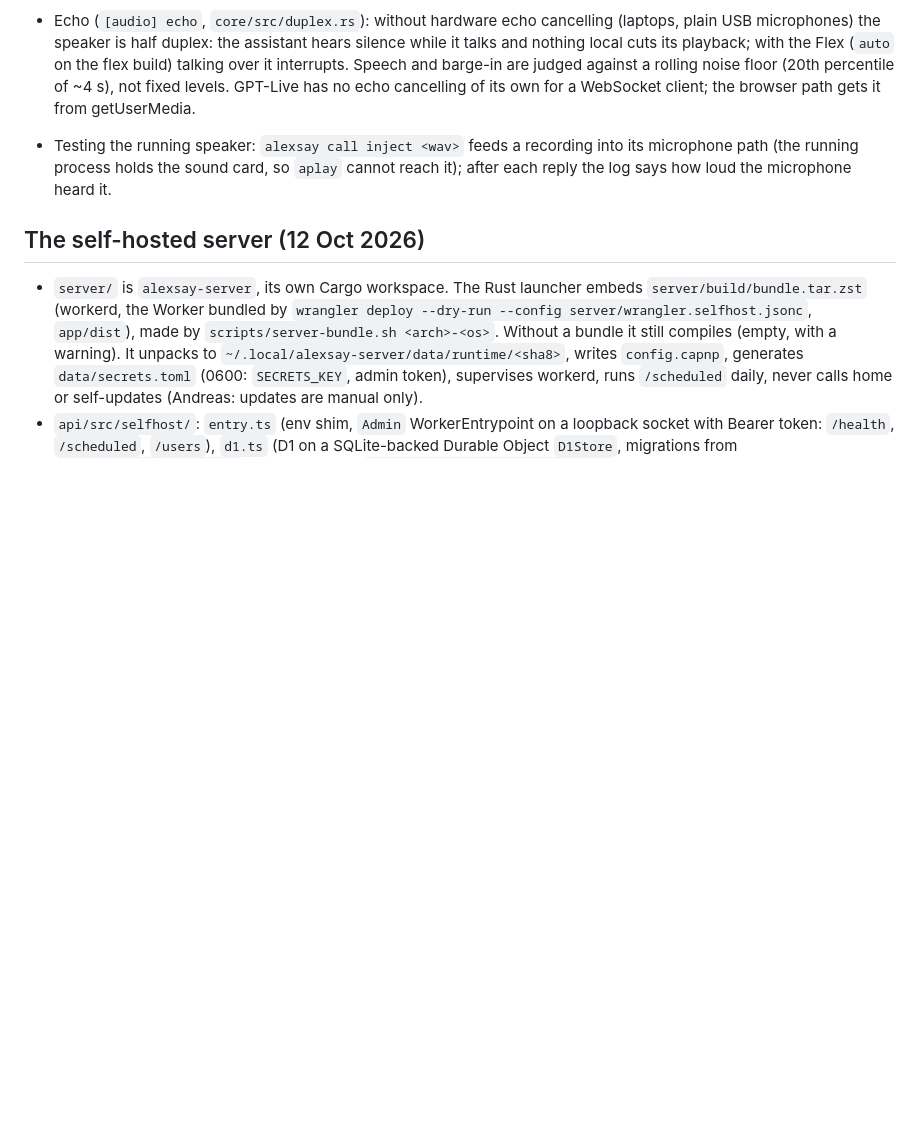
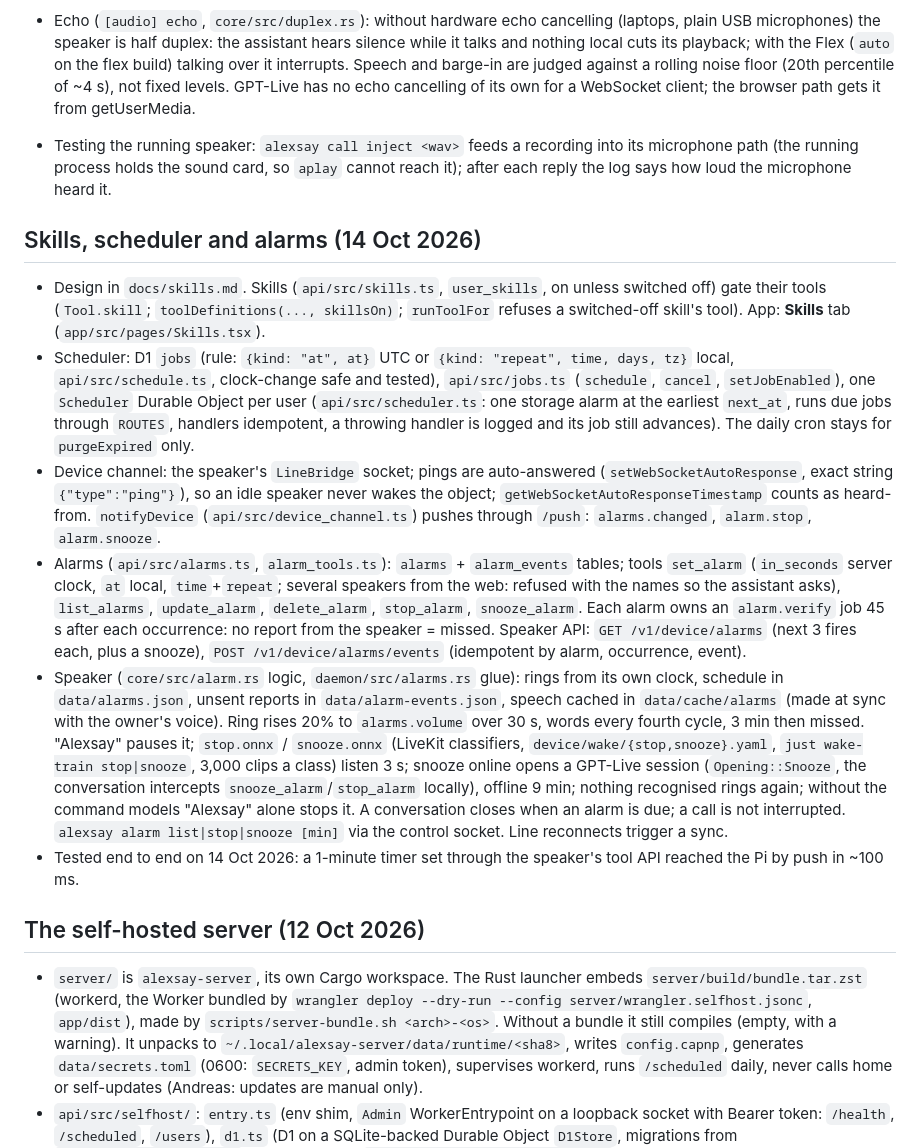
Before and after one commit to andreasbros/alexsay, a Markdown page: .claude/CLAUDE.md, the part around the change. Rendered like a GitHub page; blank space fills up the shorter version.

Commit message:
docs: skills, scheduler and alarms in the handover

```diff
--- a/.claude/CLAUDE.md
+++ b/.claude/CLAUDE.md
@@ -88,6 +88,15 @@ When results come in, update `docs/measurements.md` and add an entry to `docs/de
 - Echo (`[audio] echo`, `core/src/duplex.rs`): without hardware echo cancelling (laptops, plain USB microphones) the speaker is half duplex: the assistant hears silence while it talks and nothing local cuts its playback; with the Flex (`auto` on the flex build) talking over it interrupts. Speech and barge-in are judged against a rolling noise floor (20th percentile of ~4 s), not fixed levels. GPT-Live has no echo cancelling of its own for a WebSocket client; the browser path gets it from getUserMedia.
 - Testing the running speaker: `alexsay call inject <wav>` feeds a recording into its microphone path (the running process holds the sound card, so `aplay` cannot reach it); after each reply the log says how loud the microphone heard it.
 
+## Skills, scheduler and alarms (14 Oct 2026)
+
+- Design in `docs/skills.md`. Skills (`api/src/skills.ts`, `user_skills`, on unless switched off) gate their tools (`Tool.skill`; `toolDefinitions(..., skillsOn)`; `runToolFor` refuses a switched-off skill's tool). App: **Skills** tab (`app/src/pages/Skills.tsx`).
+- Scheduler: D1 `jobs` (rule: `{kind: "at", at}` UTC or `{kind: "repeat", time, days, tz}` local, `api/src/schedule.ts`, clock-change safe and tested), `api/src/jobs.ts` (`schedule`, `cancel`, `setJobEnabled`), one `Scheduler` Durable Object per user (`api/src/scheduler.ts`: one storage alarm at the earliest `next_at`, runs due jobs through `ROUTES`, handlers idempotent, a throwing handler is logged and its job still advances). The daily cron stays for `purgeExpired` only.
+- Device channel: the speaker's `LineBridge` socket; pings are auto-answered (`setWebSocketAutoResponse`, exact string `{"type":"ping"}`), so an idle speaker never wakes the object; `getWebSocketAutoResponseTimestamp` counts as heard-from. `notifyDevice` (`api/src/device_channel.ts`) pushes through `/push`: `alarms.changed`, `alarm.stop`, `alarm.snooze`.
+- Alarms (`api/src/alarms.ts`, `alarm_tools.ts`): `alarms` + `alarm_events` tables; tools `set_alarm` (`in_seconds` server clock, `at` local, `time`+`repeat`; several speakers from the web: refused with the names so the assistant asks), `list_alarms`, `update_alarm`, `delete_alarm`, `stop_alarm`, `snooze_alarm`. Each alarm owns an `alarm.verify` job 45 s after each occurrence: no report from the speaker = missed. Speaker API: `GET /v1/device/alarms` (next 3 fires each, plus a snooze), `POST /v1/device/alarms/events` (idempotent by alarm, occurrence, event).
+- Speaker (`core/src/alarm.rs` logic, `daemon/src/alarms.rs` glue): rings from its own clock, schedule in `data/alarms.json`, unsent reports in `data/alarm-events.json`, speech cached in `data/cache/alarms` (made at sync with the owner's voice). Ring rises 20% to `alarms.volume` over 30 s, words every fourth cycle, 3 min then missed. "Alexsay" pauses it; `stop.onnx` / `snooze.onnx` (LiveKit classifiers, `device/wake/{stop,snooze}.yaml`, `just wake-train stop|snooze`, 3,000 clips a class) listen 3 s; snooze online opens a GPT-Live session (`Opening::Snooze`, the conversation intercepts `snooze_alarm`/`stop_alarm` locally), offline 9 min; nothing recognised rings again; without the command models "Alexsay" alone stops it. A conversation closes when an alarm is due; a call is not interrupted. `alexsay alarm list|stop|snooze [min]` via the control socket. Line reconnects trigger a sync.
+- Tested end to end on 14 Oct 2026: a 1-minute timer set through the speaker's tool API reached the Pi by push in ~100 ms.
+
 ## The self-hosted server (12 Oct 2026)
 
 - `server/` is `alexsay-server`, its own Cargo workspace. The Rust launcher embeds `server/build/bundle.tar.zst` (workerd, the Worker bundled by `wrangler deploy --dry-run --config server/wrangler.selfhost.jsonc`, `app/dist`), made by `scripts/server-bundle.sh <arch>-<os>`. Without a bundle it still compiles (empty, with a warning). It unpacks to `~/.local/alexsay-server/data/runtime/<sha8>`, writes `config.capnp`, generates `data/secrets.toml` (0600: `SECRETS_KEY`, admin token), supervises workerd, runs `/scheduled` daily, never calls home or self-updates (Andreas: updates are manual only).
```
Also changed, not shown: docs/skills.md (+2 -1 lines).
